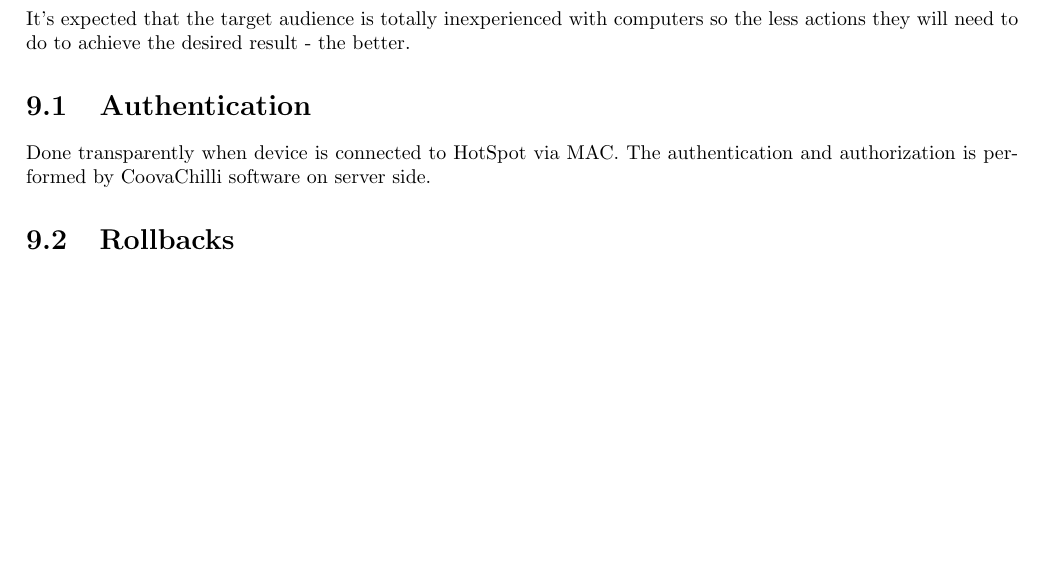
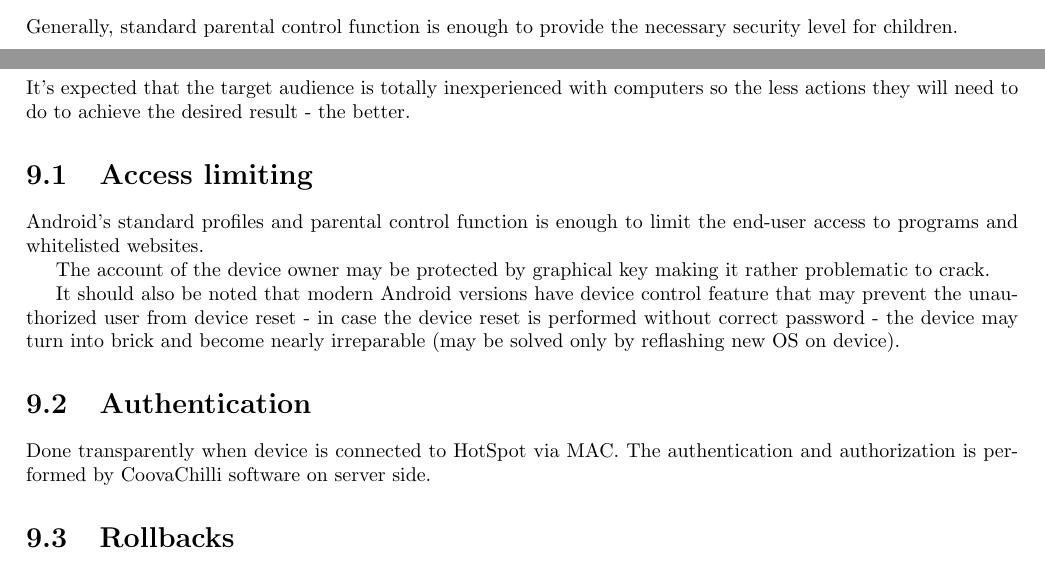
Before and after one commit to VisionsGlobalEmpowerment/hardware-research, a LaTeX document (report.tex): part of page 14 of 14 before the commit and two parts of pages 11 and 14 of 14 after it, the two joined at a grey line, cut at the place of the change, the shorter picture padded with empty space. Compiled offline with pdfLaTeX.

Commit message:
Parental control described for end-user

```diff
--- a/report.tex
+++ b/report.tex
@@ -75,6 +75,9 @@ functionality blocked.
 
 \chapter{Client-side}
 
+Generally, standard parental control function is enough to provide the
+necessary security level for children.
+
 
 \part{Project details}
 
@@ -111,6 +114,21 @@ computers so the less actions they will need to do to achieve the
 desired result - the better.
 
 
+\section{Access limiting}
+
+Android's standard profiles and parental control function is enough to
+limit the end-user access to programs and whitelisted websites.
+
+The account of the device owner may be protected by graphical key
+making it rather problematic to crack.
+
+It should also be noted that modern Android versions have device control
+feature that may prevent the unauthorized user from device reset -
+in case the device reset is performed without correct password - the
+device may turn into brick and become nearly irreparable (may be
+solved only by reflashing new OS on device).
+
+
 \section{Authentication}
 
 Done transparently when device is connected to HotSpot via MAC. The
```
